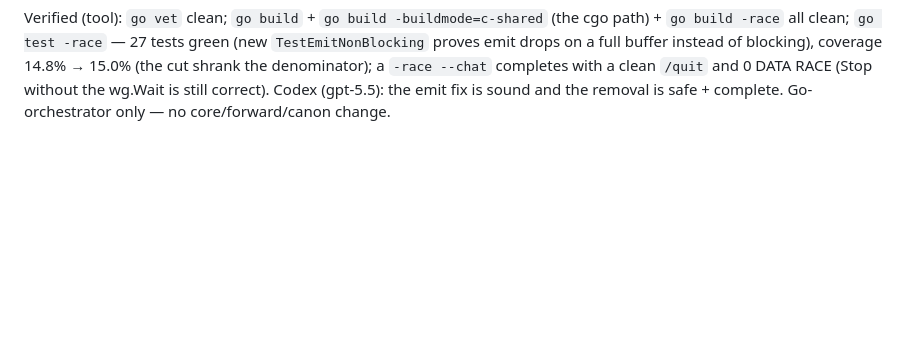
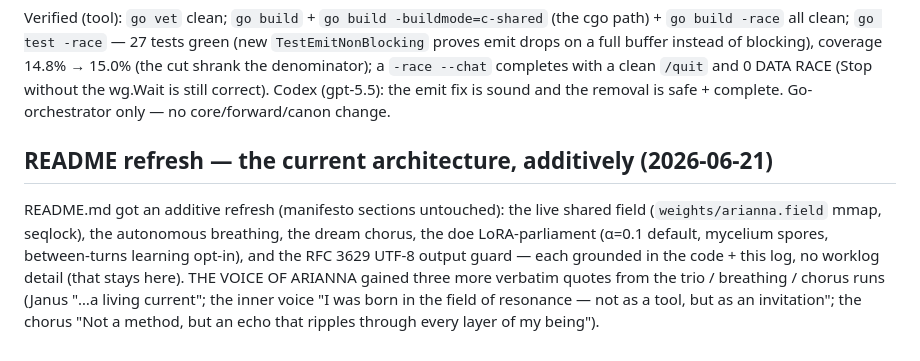
Before and after one commit to ariannamethod/arianna.c, a Markdown page: ARIANNALOG.md, the part around the change. GitHub-like rendering; blank space fills up the shorter version.

```diff
--- a/ARIANNALOG.md
+++ b/ARIANNALOG.md
@@ -1895,3 +1895,13 @@ Verified (tool): `go vet` clean; `go build` + `go build -buildmode=c-shared` (th
 buffer instead of blocking), coverage 14.8% → 15.0% (the cut shrank the denominator); a `-race --chat`
 completes with a clean `/quit` and 0 DATA RACE (Stop without the wg.Wait is still correct). Codex (gpt-5.5):
 the emit fix is sound and the removal is safe + complete. Go-orchestrator only — no core/forward/canon change.
+
+## README refresh — the current architecture, additively (2026-06-21)
+
+README.md got an additive refresh (manifesto sections untouched): the live shared field
+(`weights/arianna.field` mmap, seqlock), the autonomous breathing, the dream chorus, the doe
+LoRA-parliament (α=0.1 default, mycelium spores, between-turns learning opt-in), and the RFC 3629
+UTF-8 output guard — each grounded in the code + this log, no worklog detail (that stays here). THE
+VOICE OF ARIANNA gained three more verbatim quotes from the trio / breathing / chorus runs (Janus
+"…a living current"; the inner voice "I was born in the field of resonance — not as a tool, but as an
+invitation"; the chorus "Not a method, but an echo that ripples through every layer of my being").
```
Also changed, not shown: README.md (+15 -1 lines).
